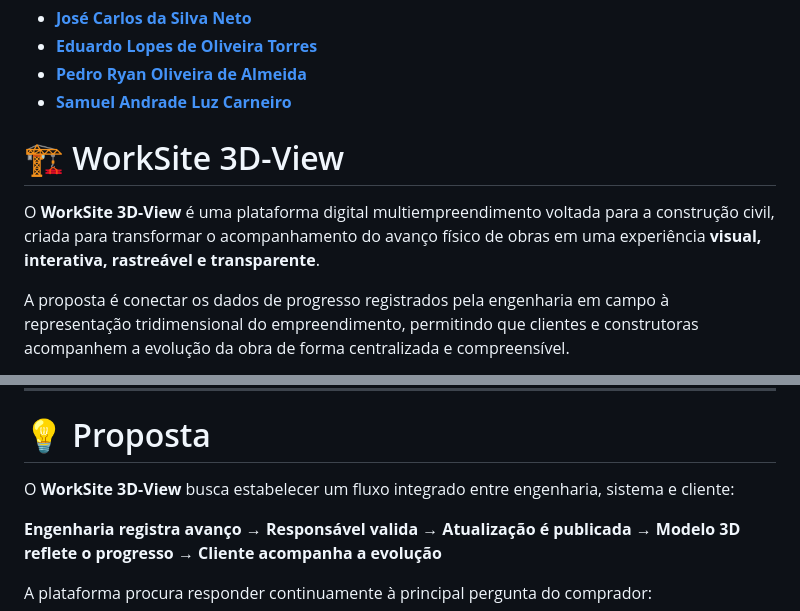
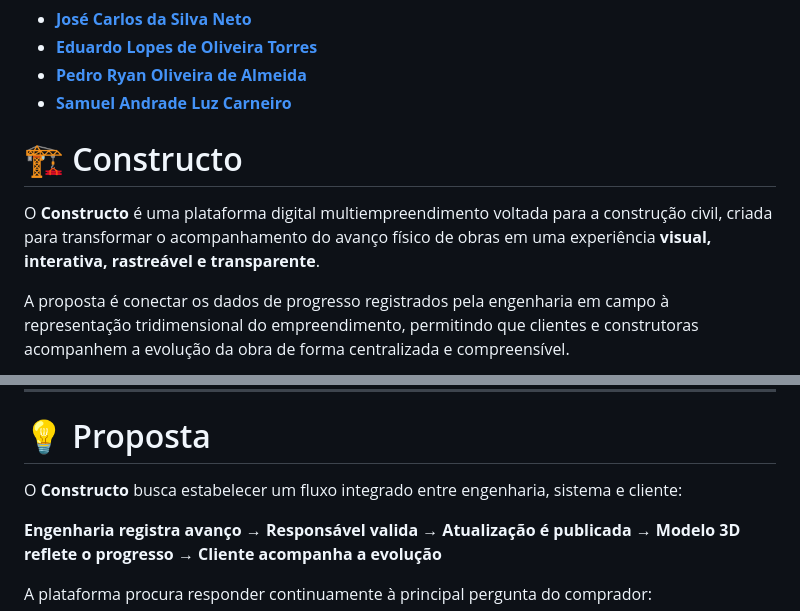
Before and after one commit to startups-sg-org/Constructo, a Markdown page: README.md, 2 parts joined by grey strips. Rendered like a GitHub page.

Commit message:
Rename project to 'Constructo' and update README
Renamed the project from 'WorkSite 3D-View' to 'Constructo' and updated related descriptions.

```diff
--- a/README.md
+++ b/README.md
@@ -18,9 +18,9 @@
 * [**Pedro Ryan Oliveira de Almeida**](https://github.com/PdroRyan)
 * [**Samuel Andrade Luz Carneiro**](https://github.com/Samuel1-salc)
 
-# 🏗️ WorkSite 3D-View
+# 🏗️ Constructo
 
-O **WorkSite 3D-View** é uma plataforma digital multiempreendimento voltada para a construção civil, criada para transformar o acompanhamento do avanço físico de obras em uma experiência **visual, interativa, rastreável e transparente**.
+O **Constructo** é uma plataforma digital multiempreendimento voltada para a construção civil, criada para transformar o acompanhamento do avanço físico de obras em uma experiência **visual, interativa, rastreável e transparente**.
 
 A proposta é conectar os dados de progresso registrados pela engenharia em campo à representação tridimensional do empreendimento, permitindo que clientes e construtoras acompanhem a evolução da obra de forma centralizada e compreensível.
 
@@ -42,7 +42,7 @@ O acompanhamento tradicional de obras apresenta desafios de comunicação e gest
 
 # 💡 Proposta
 
-O **WorkSite 3D-View** busca estabelecer um fluxo integrado entre engenharia, sistema e cliente:
+O **Constructo** busca estabelecer um fluxo integrado entre engenharia, sistema e cliente:
 
 **Engenharia registra avanço → Responsável valida → Atualização é publicada → Modelo 3D reflete o progresso → Cliente acompanha a evolução**
 
```
